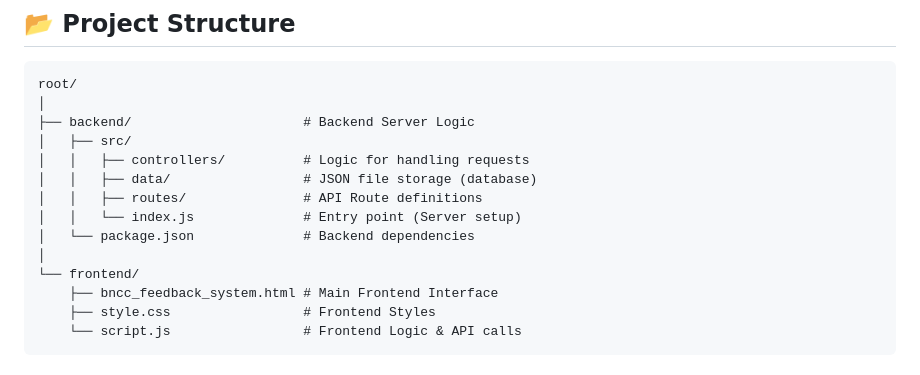
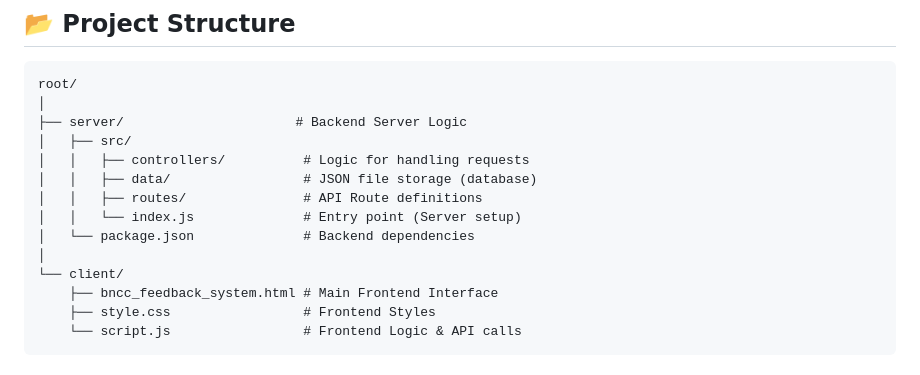
Before and after one commit to KenRay1278/bnccRollingWeek, a Markdown page: README.md, the part around the change. GitHub-like rendering.

Commit message:
Rename backend directory to server and frontend to client

````diff
--- a/README.md
+++ b/README.md
@@ -27,7 +27,7 @@ A full-stack simple web application designed to collect, manage, and track feedb
 ```text
 root/
 │
-├── backend/                      # Backend Server Logic
+├── server/                      # Backend Server Logic
 │   ├── src/
 │   │   ├── controllers/          # Logic for handling requests
 │   │   ├── data/                 # JSON file storage (database)
@@ -35,7 +35,7 @@ root/
 │   │   └── index.js              # Entry point (Server setup)
 │   └── package.json              # Backend dependencies
 │
-└── frontend/
+└── client/
     ├── bncc_feedback_system.html # Main Frontend Interface
     ├── style.css                 # Frontend Styles
     └── script.js                 # Frontend Logic & API calls
````
